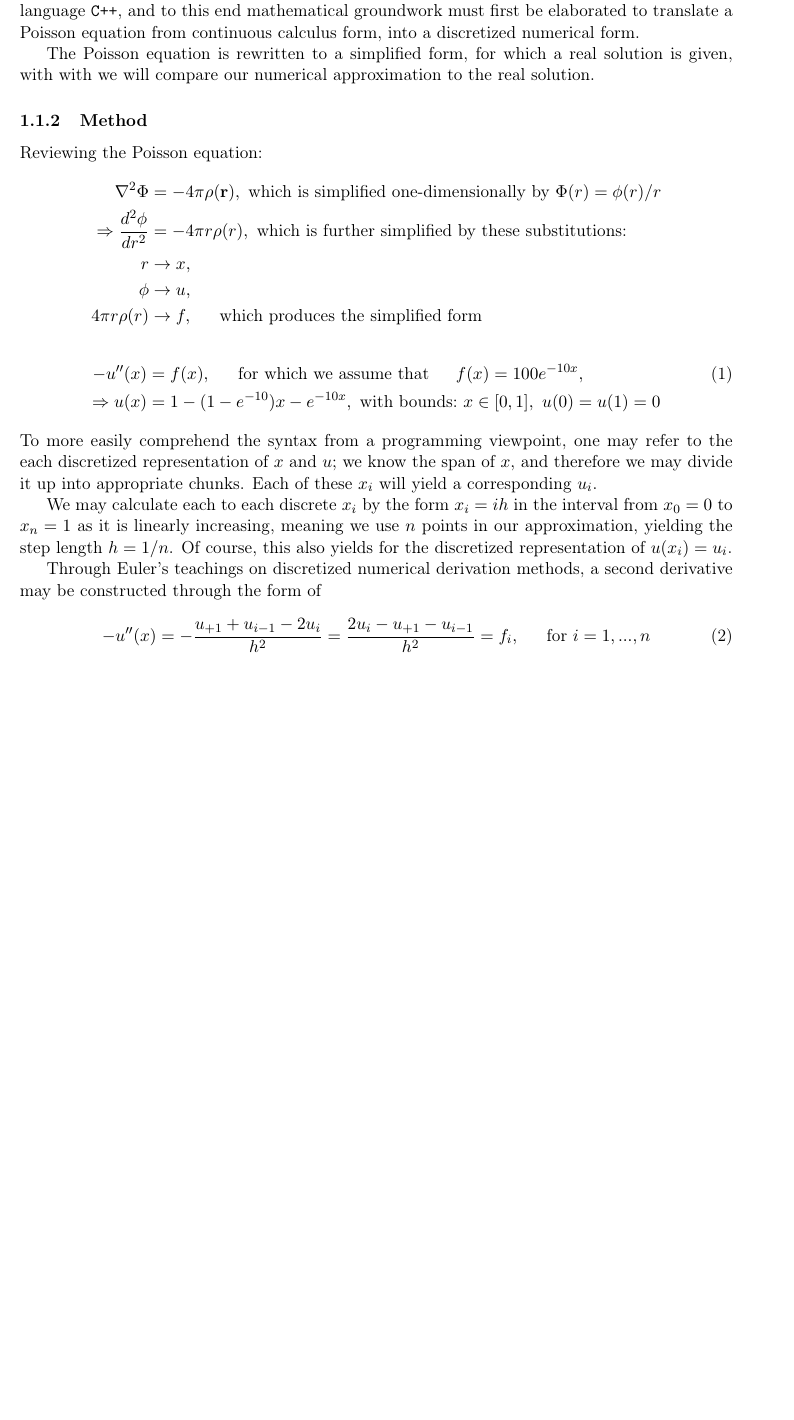
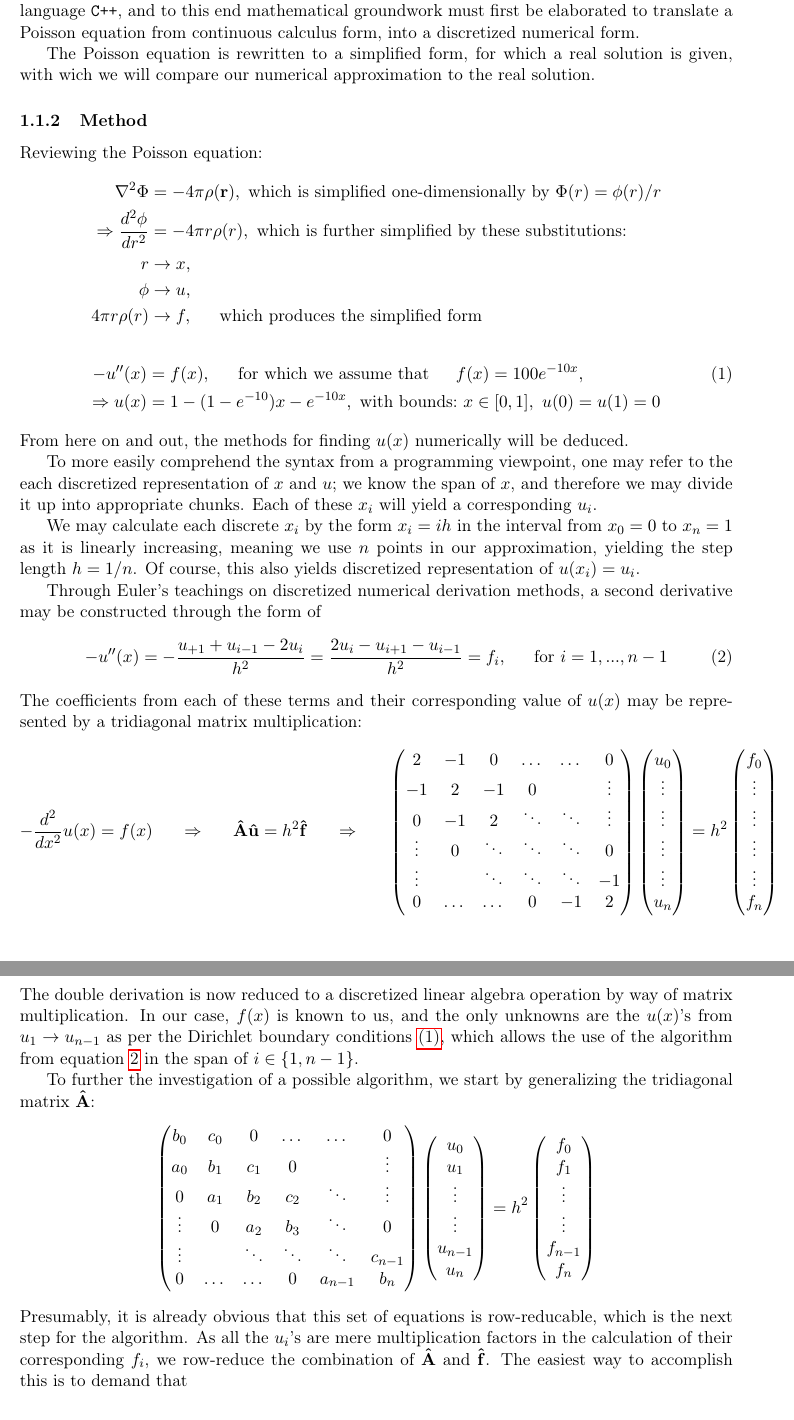
Before and after one commit to magnucb/project1, a LaTeX paper (tex/project1.tex): part of page 3 of 5 before the commit and two parts of pages 3 and 4 of 6 after it, the two joined at a grey line, cut so that both start at the same text, the shorter picture padded with empty space. Compiled offline with pdfLaTeX.

Commit message:
tex-stuff
stor tex-update?

```diff
--- a/tex/project1.tex
+++ b/tex/project1.tex
@@ -77,11 +77,11 @@
 
 
 
-\title{\normalsize Fys4150: Introduction to \\
+\title{\normalsize Fys4150: Computational Physics \\
 \vspace{10mm}
 \huge Project 1\\
 \vspace{10mm}
-\normalsize Due date {\bf 19.rd of September, 2016 - 23:59}}
+\normalsize Due date {\bf 19.th of September, 2016 - 23:59}}
 
 % Skriv namnet ditt her og fjern kommenteringa
 \author{Øyvind B. Svendsen, Magnus Christopher Bareid \\ un: oyvinbsv, magnucb}
@@ -122,7 +122,7 @@ so that discretized linear algebra may be committed unto the equation.
 \subsubsection{Intro}
 The production of this document will inevitably familiarize its authors with the programming language \verb|C++|, and to this end mathematical groundwork must first be elaborated to translate a Poisson equation from continuous calculus form, into a discretized numerical form.
 
-The Poisson equation is rewritten to a simplified form, for which a real solution is given, with with we will compare our numerical approximation to the real solution.
+The Poisson equation is rewritten to a simplified form, for which a real solution is given, with wich we will compare our numerical approximation to the real solution.
 
 \subsubsection{Method}
 Reviewing the Poisson equation:
@@ -132,20 +132,75 @@ Reviewing the Poisson equation:
 r &\rightarrow x, \\
 \phi &\rightarrow u,\\
 4\pi r\rho(r) &\rightarrow f, \indent \text{which produces the simplified form}
-\end{align*}
-\begin{align*}\label{eq:1}\tag{1}
+\end{align*}\begin{align*}\label{eq:1}\tag{1}
 -u''(x) &= f(x), \indent \text{for which we assume that} \indent f(x) = 100e^{-10x}, \\
 \Rightarrow u(x) &= 1- (1-e^{-10})x - e^{-10x},\ \text{with bounds:}\ x \in [0,1],\ u(0) = u(1)= 0
 \end{align*}
+From here on and out, the methods for finding $u(x)$ numerically will be deduced.
+
 To more easily comprehend the syntax from a programming viewpoint, one may refer to the each discretized representation of $x$ and $u$; we know the span of $x$, and therefore we may divide it up into appropriate chunks. Each of these $x_i$ will yield a corresponding $u_i$.
 
-We may calculate each to each discrete $x_i$ by the form $x_i = ih$ in the interval from $x_0 = 0$ to $x_{n} = 1$ as it is linearly increasing, meaning we use $n$ points in our approximation, yielding the step length $h = 1/n$. Of course, this also yields for the discretized representation of $u(x_i) = u_i$.
-
+We may calculate each discrete $x_i$ by the form $x_i = ih$ in the interval from $x_0 = 0$ to $x_{n} = 1$ as it is linearly increasing, meaning we use $n$ points in our approximation, yielding the step length $h = 1/n$. Of course, this also yields discretized representation of $u(x_i) = u_i$.
 
 Through Euler's teachings on discretized numerical derivation methods, a second derivative may be constructed through the form of
 \begin{align}\label{eq:2}\tag{2}
--u''(x) = - \frac{u_{+1} + u_{i-1} - 2u_i}{h^2} = \frac{2u_i - u_{+1} - u_{i-1}}{h^2} = f_i , \indent \text{for}\ i = 1,...,n
+-u''(x) = - \frac{u_{+1} + u_{i-1} - 2u_i}{h^2} = \frac{2u_i - u_{i+1} - u_{i-1}}{h^2} = f_i , \indent \text{for}\ i = 1,...,n-1
 \end{align}
+The coefficients from each of these terms and their corresponding value of $u(x)$ may be represented by a tridiagonal matrix multiplication:
+\begin{align*}
+-\frac{d^2}{dx^2}u(x) = f(x) \indent \Rightarrow \indent \mathbf{\hat{A}}\mathbf{\hat{u}} = h^2\mathbf{\hat{f}} \indent \Rightarrow \indent \left(\begin{matrix}
+  2     & -1     & 0      & \dots  & \dots  & 0      \\
+ -1     &  2     & -1     & 0      &        & \vdots \\
+  0     & -1     &  2     & \ddots & \ddots & \vdots \\
+ \vdots & 0      & \ddots & \ddots & \ddots & 0      \\
+ \vdots &        & \ddots & \ddots & \ddots & -1     \\
+  0     & \dots  & \dots  & 0      & -1     & 2      \\
+\end{matrix}\right) \left(\begin{matrix}
+u_0 \\
+\vdots\\
+\vdots\\
+\vdots\\
+\vdots\\
+u_n \\
+\end{matrix}\right) = h^2\left(\begin{matrix}
+f_0 \\
+\vdots\\
+\vdots\\
+\vdots\\
+\vdots\\
+f_n \\
+\end{matrix}\right)
+\end{align*}
+The double derivation is now reduced to a discretized linear algebra  operation by way of matrix multiplication. In our case, $f(x)$ is known to us, and the only unknowns are the $u(x)$'s from $u_1 \rightarrow u_{n-1}$ as per the Dirichlet boundary conditions \hyperref[eq:1]{(1)}, which allows the use of the algorithm from equation \hyperref[eq:2]{2} in the span of $i \in \{1,n-1\}$.
+
+To further the investigation of a possible algorithm, we start by generalizing the tridiagonal matrix $\mathbf{\hat{A}}$:
+\begin{align*}
+\left(\begin{matrix}
+  b_0   & c_0    & 0      & \dots  & \dots  & 0      \\
+  a_0   & b_1    & c_1    & 0      &        & \vdots \\
+  0     & a_1    & b_2    & c_2    & \ddots & \vdots \\
+ \vdots & 0      & a_2    & b_3    & \ddots & 0      \\
+ \vdots &        & \ddots & \ddots & \ddots & c_{n-1}\\
+  0     & \dots  & \dots  & 0      & a_{n-1}& b_n    \\
+\end{matrix}\right) \left(\begin{matrix}
+u_0     \\
+u_1     \\
+\vdots  \\
+\vdots  \\
+u_{n-1} \\
+u_n     \\
+\end{matrix}\right) = h^2\left(\begin{matrix}
+f_0     \\
+f_1     \\
+\vdots  \\
+\vdots  \\
+f_{n-1} \\
+f_n     \\
+\end{matrix}\right)
+\end{align*}
+Presumably, it is already obvious that this set of equations is row-reducable, which is the next step for the algorithm. As all the $u_i$'s are mere multiplication factors in the calculation of their corresponding $f_i$, we row-reduce the combination of $\mathbf{\hat{A}}$ and $\mathbf{\hat{f}}$. The easiest way to accomplish this is to demand that
+
+
 \subsubsection{Results}
 \subsubsection{Discussion}
 
```
Also changed, not shown: data/dderiv_time_c++.dat (added, +2 -0 lines), data/dderiv_u_c++_n5_tridiag.dat (added, +6 -0 lines), tex/project1.pdf, tex/project1.tex (2 more changed lines), 5 other files.
